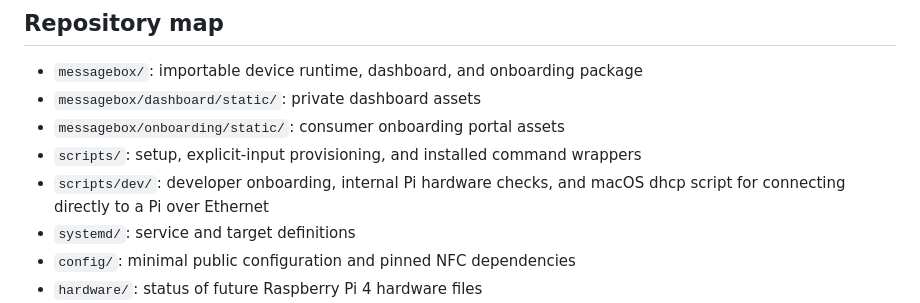
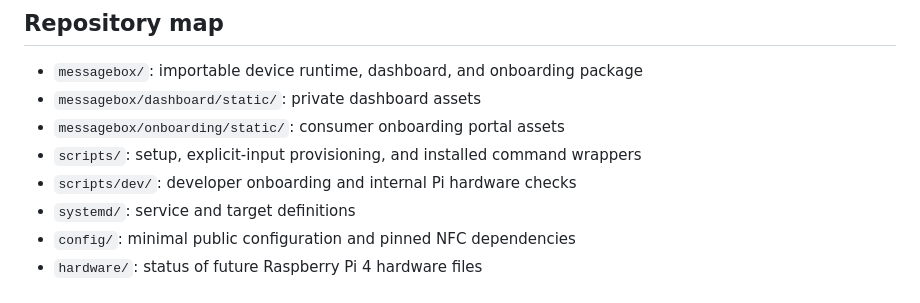
Before and after one commit to button-box/button-box, a Markdown page: README.md, the part around the change. Rendered like a GitHub page.

Commit message:
Remove stale Ethernet helper reference

```diff
--- a/README.md
+++ b/README.md
@@ -30,8 +30,7 @@ See the [developer onboarding guide](docs/developer-onboarding.md).
 - `messagebox/dashboard/static/`: private dashboard assets
 - `messagebox/onboarding/static/`: consumer onboarding portal assets
 - `scripts/`: setup, explicit-input provisioning, and installed command wrappers
-- `scripts/dev/`: developer onboarding, internal Pi hardware checks, and macOS dhcp script
-  for connecting directly to a Pi over Ethernet
+- `scripts/dev/`: developer onboarding and internal Pi hardware checks
 - `systemd/`: service and target definitions
 - `config/`: minimal public configuration and pinned NFC dependencies
 - `hardware/`: status of future Raspberry Pi 4 hardware files
```
